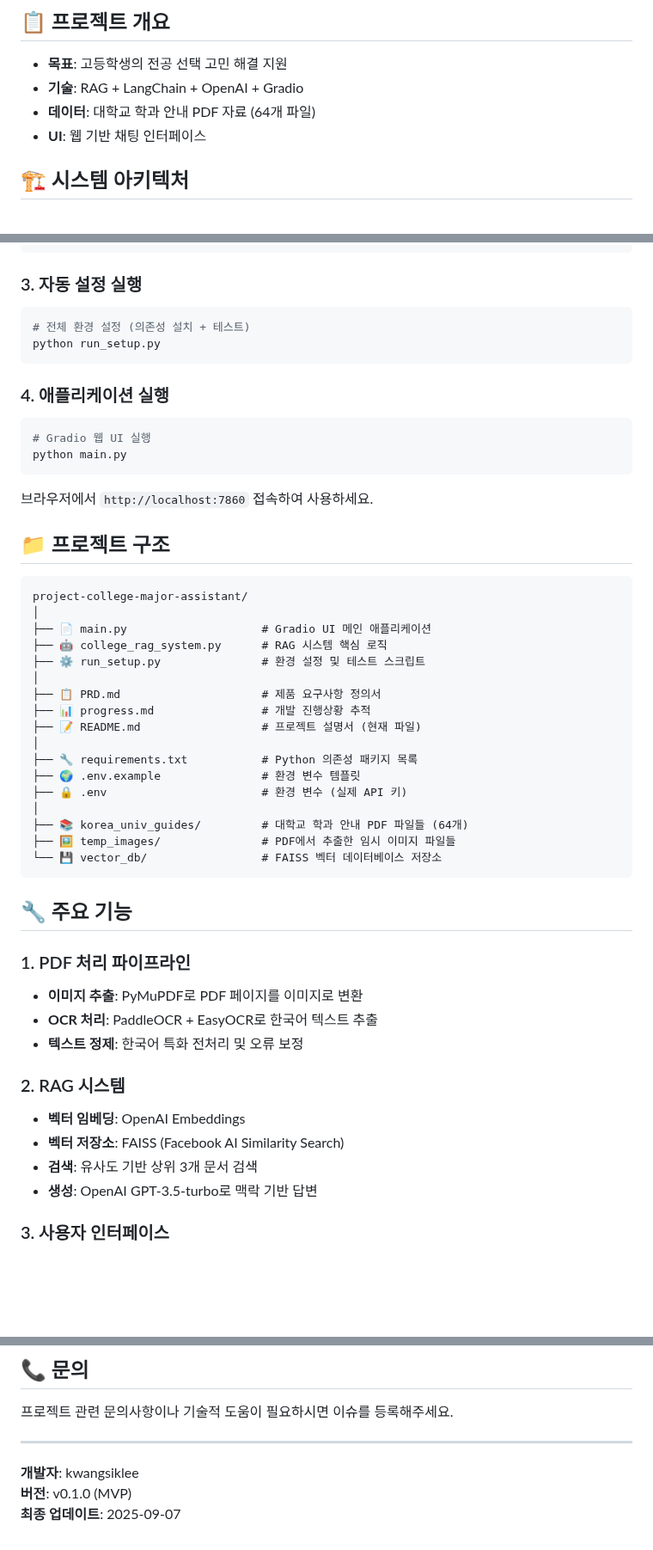
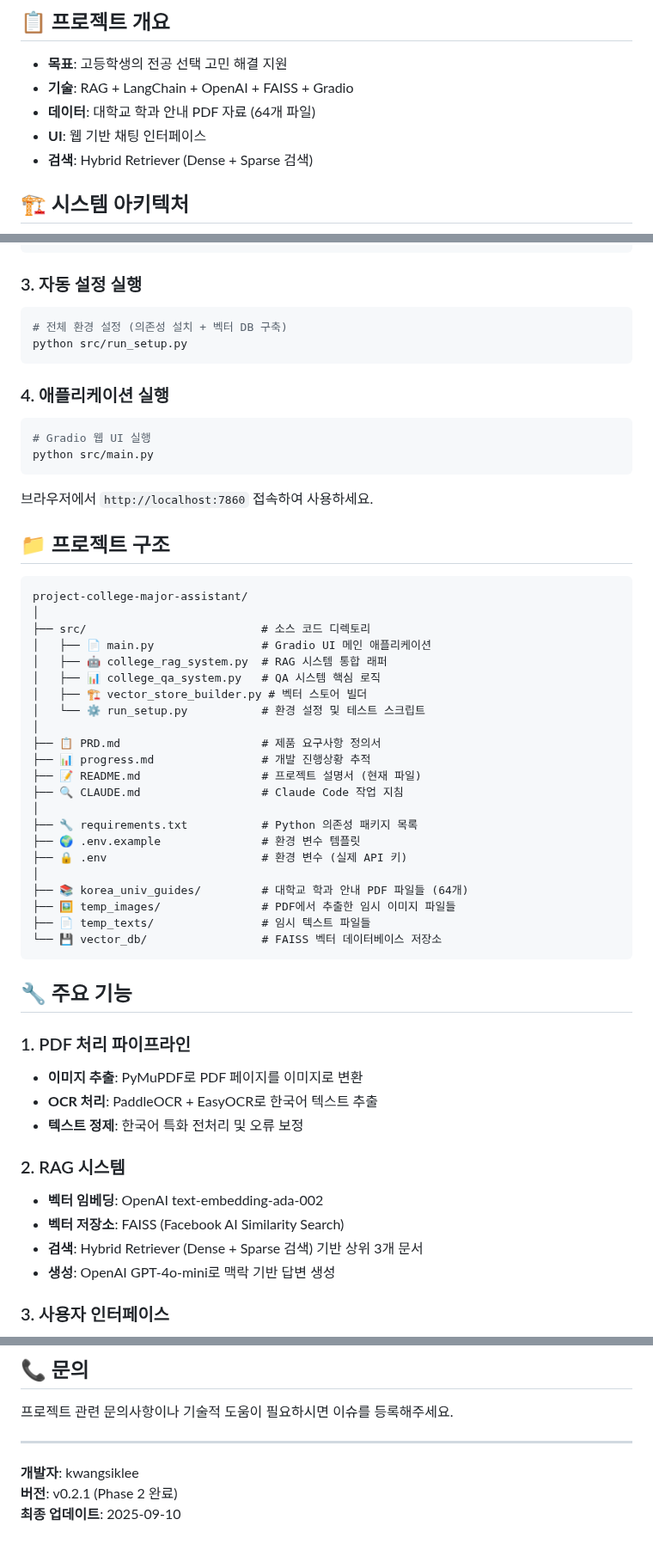
Before and after one commit to KwangsikLee/AI-Study, a Markdown page: project-college-major-assistant/readme.md, 3 parts joined by grey strips. Shown at 86% size. Drawn GitHub-style; blank space fills up the shorter version.

````diff
--- a/project-college-major-assistant/readme.md
+++ b/project-college-major-assistant/readme.md
@@ -5,9 +5,10 @@ AI 기반 대학교 전공 선택 상담 시스템입니다. 대학교 학과
 ## 📋 프로젝트 개요
 
 - **목표**: 고등학생의 전공 선택 고민 해결 지원
-- **기술**: RAG + LangChain + OpenAI + Gradio
+- **기술**: RAG + LangChain + OpenAI + FAISS + Gradio
 - **데이터**: 대학교 학과 안내 PDF 자료 (64개 파일)
 - **UI**: 웹 기반 채팅 인터페이스
+- **검색**: Hybrid Retriever (Dense + Sparse 검색)
 
 ## 🏗️ 시스템 아키텍처
 
@@ -49,15 +50,15 @@ OPENAI_API_KEY=your_openai_api_key_here
 ### 3. 자동 설정 실행
 
 ```bash
-# 전체 환경 설정 (의존성 설치 + 테스트)
-python run_setup.py
+# 전체 환경 설정 (의존성 설치 + 벡터 DB 구축)
+python src/run_setup.py
 ```
 
 ### 4. 애플리케이션 실행
 
 ```bash
 # Gradio 웹 UI 실행
-python main.py
+python src/main.py
 ```
 
 브라우저에서 `http://localhost:7860` 접속하여 사용하세요.
@@ -67,13 +68,17 @@ python main.py
 ```
 project-college-major-assistant/
 │
-├── 📄 main.py                    # Gradio UI 메인 애플리케이션
-├── 🤖 college_rag_system.py      # RAG 시스템 핵심 로직
-├── ⚙️ run_setup.py               # 환경 설정 및 테스트 스크립트
+├── src/                          # 소스 코드 디렉토리
+│   ├── 📄 main.py                # Gradio UI 메인 애플리케이션
+│   ├── 🤖 college_rag_system.py  # RAG 시스템 통합 래퍼
+│   ├── 📊 college_qa_system.py   # QA 시스템 핵심 로직
+│   ├── 🏗️ vector_store_builder.py # 벡터 스토어 빌더
+│   └── ⚙️ run_setup.py           # 환경 설정 및 테스트 스크립트
 │
 ├── 📋 PRD.md                     # 제품 요구사항 정의서
 ├── 📊 progress.md                # 개발 진행상황 추적
 ├── 📝 README.md                  # 프로젝트 설명서 (현재 파일)
+├── 🔍 CLAUDE.md                  # Claude Code 작업 지침
 │
 ├── 🔧 requirements.txt           # Python 의존성 패키지 목록
 ├── 🌍 .env.example               # 환경 변수 템플릿
@@ -81,6 +86,7 @@ project-college-major-assistant/
 │
 ├── 📚 korea_univ_guides/         # 대학교 학과 안내 PDF 파일들 (64개)
 ├── 🖼️ temp_images/               # PDF에서 추출한 임시 이미지 파일들
+├── 📄 temp_texts/                # 임시 텍스트 파일들
 └── 💾 vector_db/                 # FAISS 벡터 데이터베이스 저장소
 ```
 
@@ -92,10 +98,10 @@ project-college-major-assistant/
 - **텍스트 정제**: 한국어 특화 전처리 및 오류 보정
 
 ### 2. RAG 시스템
-- **벡터 임베딩**: OpenAI Embeddings
+- **벡터 임베딩**: OpenAI text-embedding-ada-002
 - **벡터 저장소**: FAISS (Facebook AI Similarity Search)
-- **검색**: 유사도 기반 상위 3개 문서 검색
-- **생성**: OpenAI GPT-3.5-turbo로 맥락 기반 답변
+- **검색**: Hybrid Retriever (Dense + Sparse 검색) 기반 상위 3개 문서
+- **생성**: OpenAI GPT-4o-mini로 맥락 기반 답변 생성
 
 ### 3. 사용자 인터페이스
 - **웹 UI**: Gradio 기반 채팅 인터페이스
@@ -197,5 +207,5 @@ python -c "from college_rag_system import CollegeRAGSystem; print('OK')"
 ---
 
 **개발자**: kwangsiklee
-**버전**: v0.1.0 (MVP)
-**최종 업데이트**: 2025-09-07
+**버전**: v0.2.1 (Phase 2 완료)
+**최종 업데이트**: 2025-09-10
````
Also changed, not shown: other parts of project-college-major-assistant/readme.md (+10 -6 lines), project-college-major-assistant/PRD.md (+35 -23 lines), project-college-major-assistant/progress.md (+30 -19 lines).
